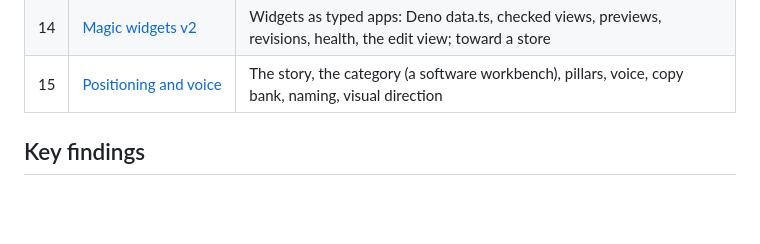
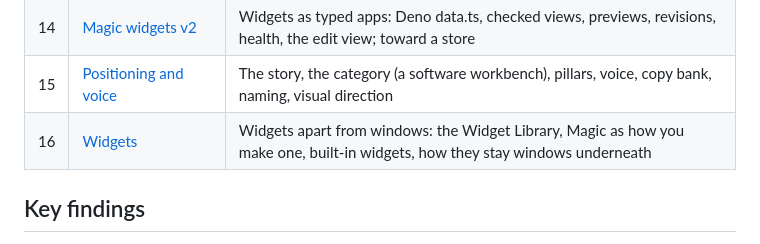
Before and after one commit to janoelze/cmd, a Markdown page: docs/00-overview.md, the part around the change. GitHub-like rendering; blank space fills up the shorter version.

Commit message:
Docs: widgets apart from windows, the Widget Library, Magic as how you make one
Co-Authored-By: Claude Opus 5.5 <noreply@anthropic.com>

```diff
--- a/docs/00-overview.md
+++ b/docs/00-overview.md
@@ -26,6 +26,7 @@ The goal is to replace the `ghostty-agents` fork with something owned outright.
 | 12 | [Magic widgets](12-magic-widgets.md) | v1: a request in, a live widget out; research, agent, security |
 | 14 | [Magic widgets v2](14-magic-v2.md) | Widgets as typed apps: Deno data.ts, checked views, previews, revisions, health, the edit view; toward a store |
 | 15 | [Positioning and voice](15-positioning.md) | The story, the category (a software workbench), pillars, voice, copy bank, naming, visual direction |
+| 16 | [Widgets](16-widgets.md) | Widgets apart from windows: the Widget Library, Magic as how you make one, built-in widgets, how they stay windows underneath |
 
 ## Key findings
 1. **Nothing has to be invented for agent awareness.** Every tool in this space combines three things:
```
Also changed, not shown: docs/15-positioning.md (+2 -2 lines), docs/16-widgets.md (added, +142 -0 lines).
